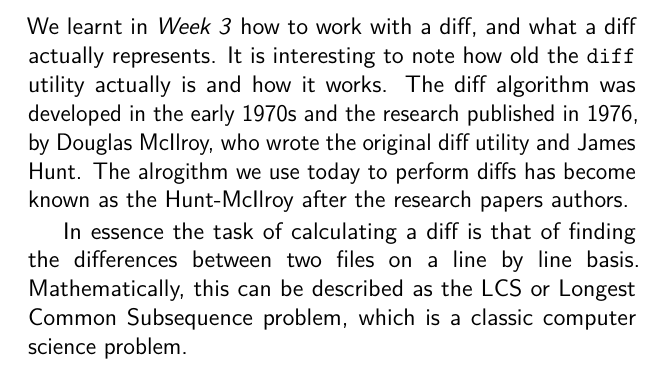
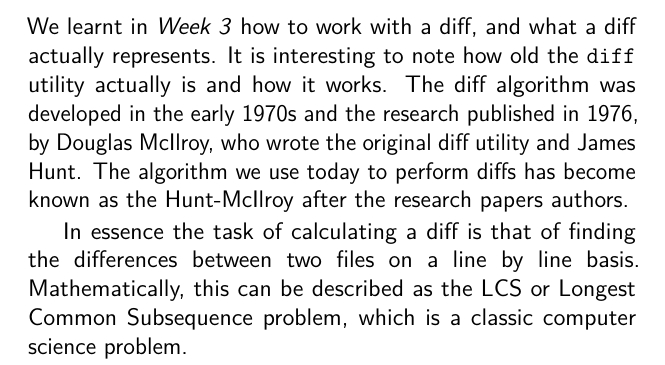
Before and after one commit to cbx33/gitt, a LaTeX thesis (gitt.tex, which reads afterhours3.tex): part of page 91 of 206, cut so that both start at the same text. Compiled offline with pdfLaTeX.

Commit message:
Several spellfixes for afterhours3 in en_GB style

```diff
--- a/afterhours3.tex
+++ b/afterhours3.tex
@@ -3,7 +3,7 @@
 \section{``A Closer Look At Diffs and Tags''}
 \subsection{The Diff Utility}
 
-We learnt in \emph{Week 3} how to work with a diff, and what a diff actually represents.  It is interesting to note how old the \texttt{diff} utility actually is and how it works.  The diff algorithm was developed in the early 1970s and the research published in 1976, by Douglas McIlroy, who wrote the original diff utility and James Hunt.  The alrogithm we use today to perform diffs has become known as the Hunt-McIlroy after the research papers authors.
+We learnt in \emph{Week 3} how to work with a diff, and what a diff actually represents.  It is interesting to note how old the \texttt{diff} utility actually is and how it works.  The diff algorithm was developed in the early 1970s and the research published in 1976, by Douglas McIlroy, who wrote the original diff utility and James Hunt.  The algorithm we use today to perform diffs has become known as the Hunt-McIlroy after the research papers authors.
 
 In essence the task of calculating a diff is that of finding the differences between two files on a line by line basis.  Mathematically, this can be described as the LCS or Longest Common Subsequence problem, which is a classic computer science problem.
 
```
